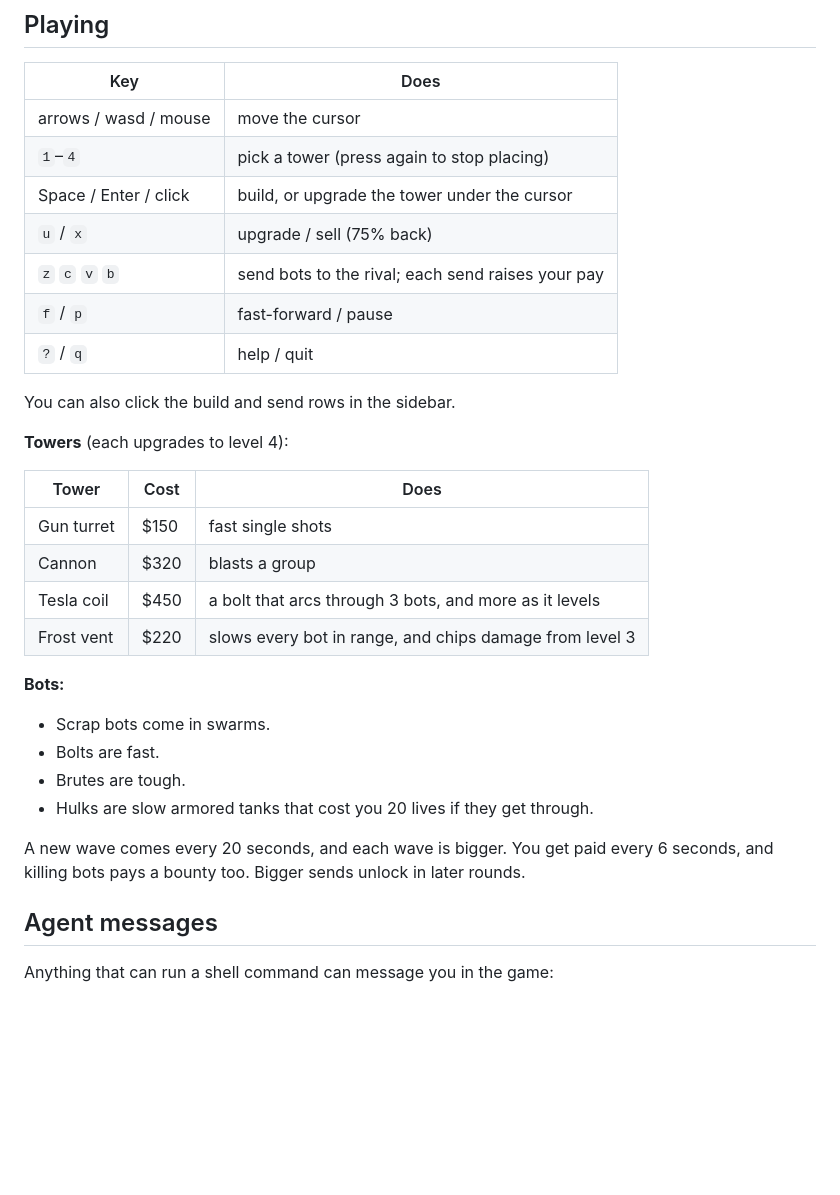
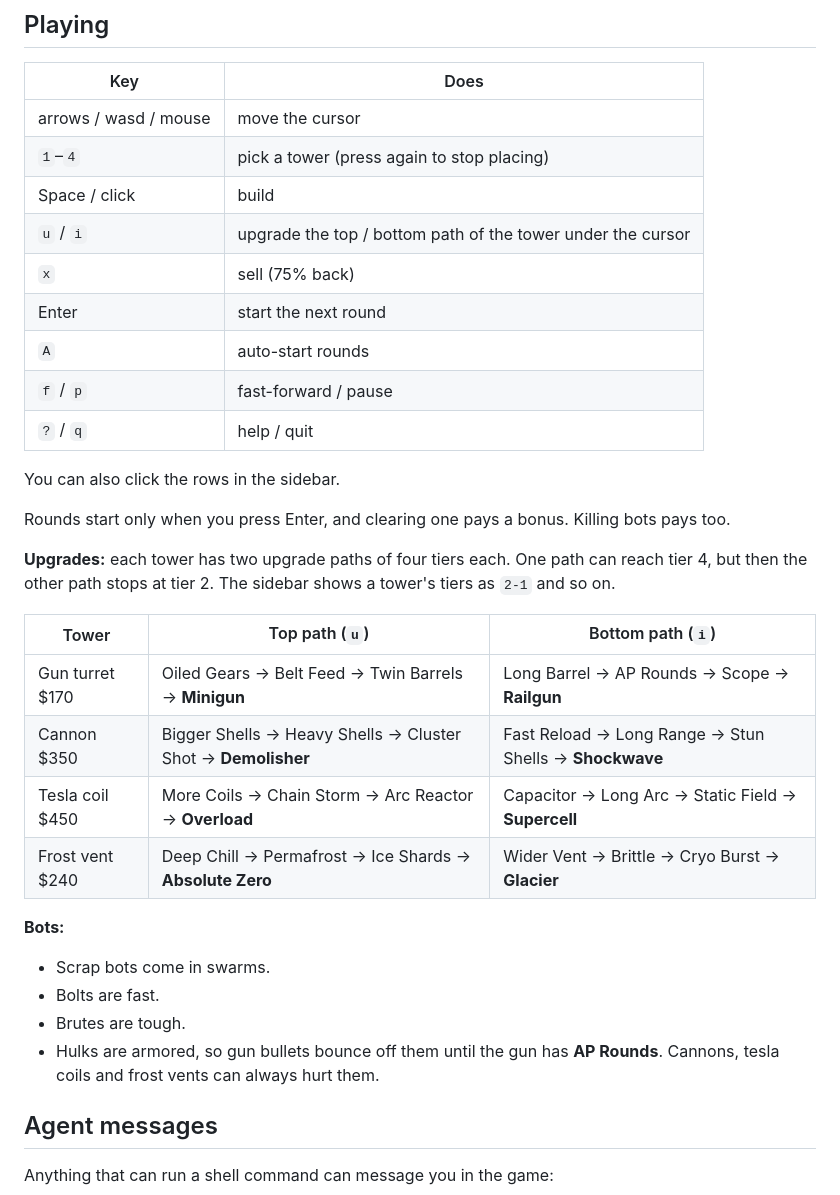
Before and after one commit to thesnarkitecht/factory, a Markdown page: README.md, the part around one of its changes. Drawn GitHub-style; blank space fills up the shorter version.

```diff
--- a/README.md
+++ b/README.md
@@ -31,30 +31,32 @@ It works in other terminals too. At startup it asks the terminal what it support
 | --- | --- |
 | arrows / wasd / mouse | move the cursor |
 | `1`–`4` | pick a tower (press again to stop placing) |
-| Space / Enter / click | build, or upgrade the tower under the cursor |
-| `u` / `x` | upgrade / sell (75% back) |
-| `z` `c` `v` `b` | send bots to the rival; each send raises your pay |
+| Space / click | build |
+| `u` / `i` | upgrade the top / bottom path of the tower under the cursor |
+| `x` | sell (75% back) |
+| Enter | start the next round |
+| `A` | auto-start rounds |
 | `f` / `p` | fast-forward / pause |
 | `?` / `q` | help / quit |
 
-You can also click the build and send rows in the sidebar.
+You can also click the rows in the sidebar.
 
-**Towers** (each upgrades to level 4):
+Rounds start only when you press Enter, and clearing one pays a bonus. Killing bots pays too.
 
-| Tower | Cost | Does |
+**Upgrades:** each tower has two upgrade paths of four tiers each. One path can reach tier 4, but then the other path stops at tier 2. The sidebar shows a tower's tiers as `2-1` and so on.
+
+| Tower | Top path (`u`) | Bottom path (`i`) |
 | --- | --- | --- |
-| Gun turret | $150 | fast single shots |
-| Cannon | $320 | blasts a group |
-| Tesla coil | $450 | a bolt that arcs through 3 bots, and more as it levels |
-| Frost vent | $220 | slows every bot in range, and chips damage from level 3 |
+| Gun turret $170 | Oiled Gears → Belt Feed → Twin Barrels → **Minigun** | Long Barrel → AP Rounds → Scope → **Railgun** |
+| Cannon $350 | Bigger Shells → Heavy Shells → Cluster Shot → **Demolisher** | Fast Reload → Long Range → Stun Shells → **Shockwave** |
+| Tesla coil $450 | More Coils → Chain Storm → Arc Reactor → **Overload** | Capacitor → Long Arc → Static Field → **Supercell** |
+| Frost vent $240 | Deep Chill → Permafrost → Ice Shards → **Absolute Zero** | Wider Vent → Brittle → Cryo Burst → **Glacier** |
 
 **Bots:**
 - Scrap bots come in swarms.
 - Bolts are fast.
 - Brutes are tough.
-- Hulks are slow armored tanks that cost you 20 lives if they get through.
-
-A new wave comes every 20 seconds, and each wave is bigger. You get paid every 6 seconds, and killing bots pays a bounty too. Bigger sends unlock in later rounds.
+- Hulks are armored, so gun bullets bounce off them until the gun has **AP Rounds**. Cannons, tesla coils and frost vents can always hurt them.
 
 ## Agent messages
 
```
Also changed, not shown: other parts of README.md (+4 -4 lines), docs/screenshot.png, 4 other files.
